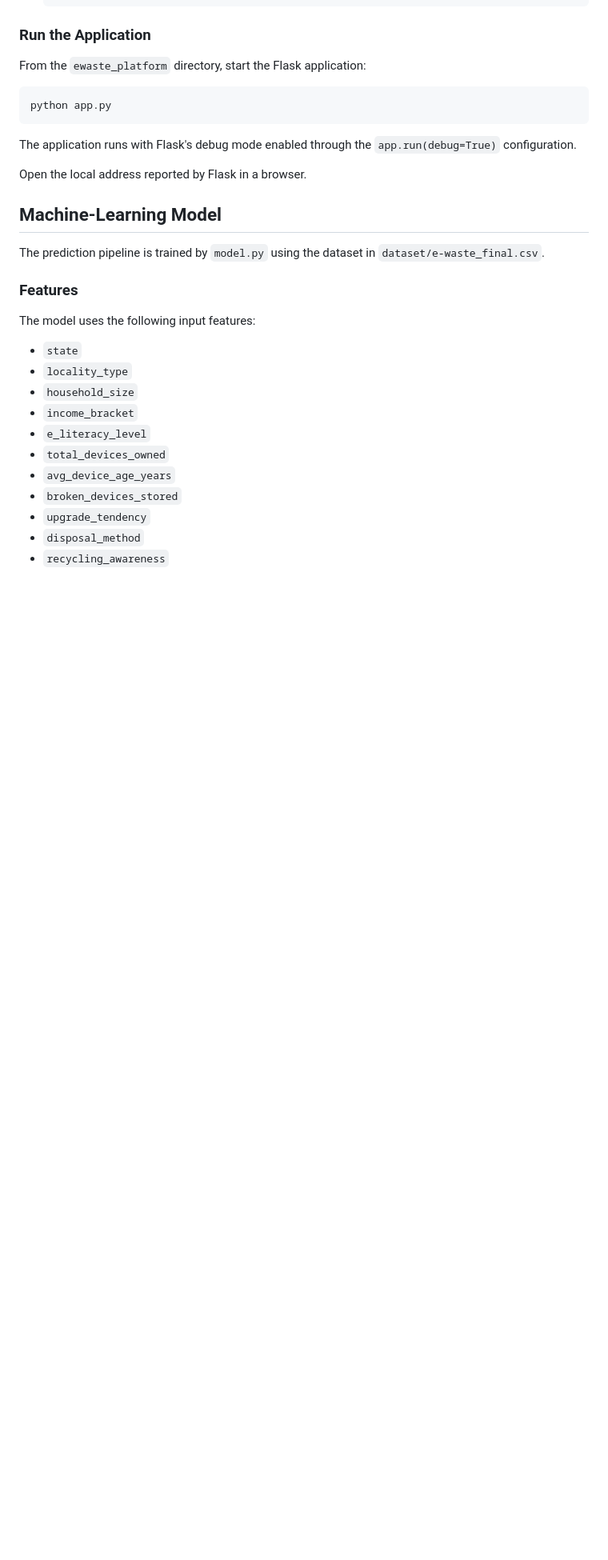
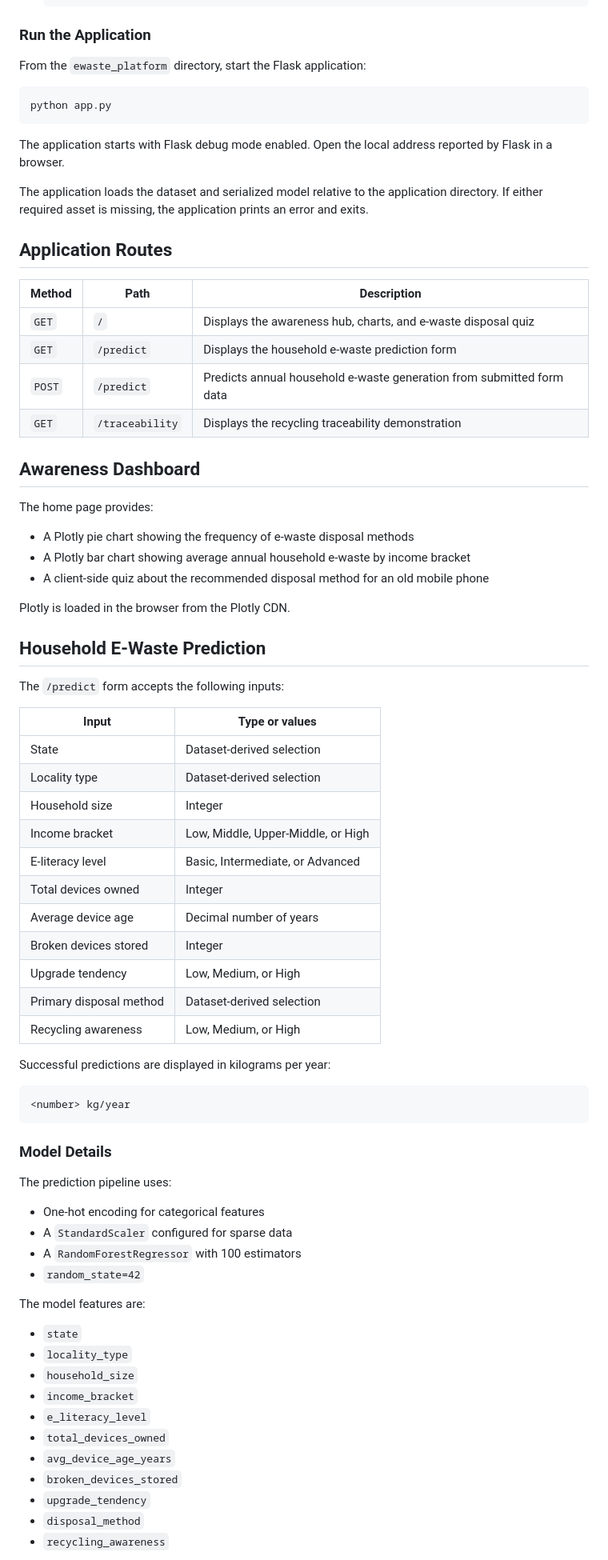
Before and after one commit to Harry121199/e-waste_platform, a Markdown page: README.md, the part around one of its changes. Shown at 80% size. GitHub-like rendering; blank space fills up the shorter version.

````diff
--- a/README.md
+++ b/README.md
@@ -91,17 +70,63 @@ From the `ewaste_platform` directory, start the Flask application:
 python app.py
 ```
 
-The application runs with Flask's debug mode enabled through the `app.run(debug=True)` configuration.
+The application starts with Flask debug mode enabled. Open the local address reported by Flask in a browser.
 
-Open the local address reported by Flask in a browser.
+The application loads the dataset and serialized model relative to the application directory. If either required asset is missing, the application prints an error and exits.
 
-## Machine-Learning Model
+## Application Routes
 
-The prediction pipeline is trained by `model.py` using the dataset in `dataset/e-waste_final.csv`.
+| Method | Path | Description |
+|---|---|---|
+| `GET` | `/` | Displays the awareness hub, charts, and e-waste disposal quiz |
+| `GET` | `/predict` | Displays the household e-waste prediction form |
+| `POST` | `/predict` | Predicts annual household e-waste generation from submitted form data |
+| `GET` | `/traceability` | Displays the recycling traceability demonstration |
 
-### Features
+## Awareness Dashboard
 
-The model uses the following input features:
+The home page provides:
+
+- A Plotly pie chart showing the frequency of e-waste disposal methods
+- A Plotly bar chart showing average annual household e-waste by income bracket
+- A client-side quiz about the recommended disposal method for an old mobile phone
+
+Plotly is loaded in the browser from the Plotly CDN.
+
+## Household E-Waste Prediction
+
+The `/predict` form accepts the following inputs:
+
+| Input | Type or values |
+|---|---|
+| State | Dataset-derived selection |
+| Locality type | Dataset-derived selection |
+| Household size | Integer |
+| Income bracket | Low, Middle, Upper-Middle, or High |
+| E-literacy level | Basic, Intermediate, or Advanced |
+| Total devices owned | Integer |
+| Average device age | Decimal number of years |
+| Broken devices stored | Integer |
+| Upgrade tendency | Low, Medium, or High |
+| Primary disposal method | Dataset-derived selection |
+| Recycling awareness | Low, Medium, or High |
+
+Successful predictions are displayed in kilograms per year:
+
+```text
+<number> kg/year
+```
+
+### Model Details
+
+The prediction pipeline uses:
+
+- One-hot encoding for categorical features
+- A `StandardScaler` configured for sparse data
+- A `RandomForestRegressor` with 100 estimators
+- `random_state=42`
+
+The model features are:
 
 - `state`
 - `locality_type`
````
Also changed, not shown: other parts of README.md (+43 -92 lines).
